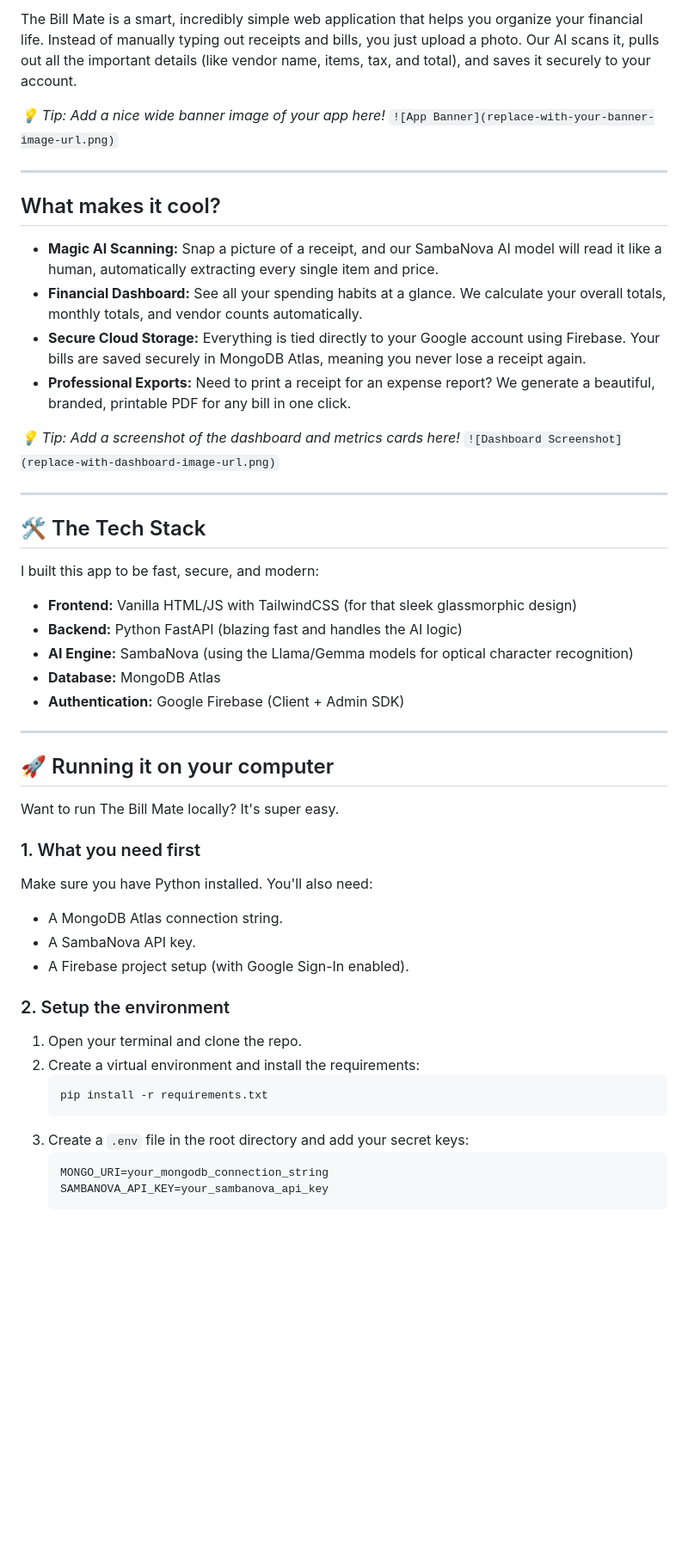
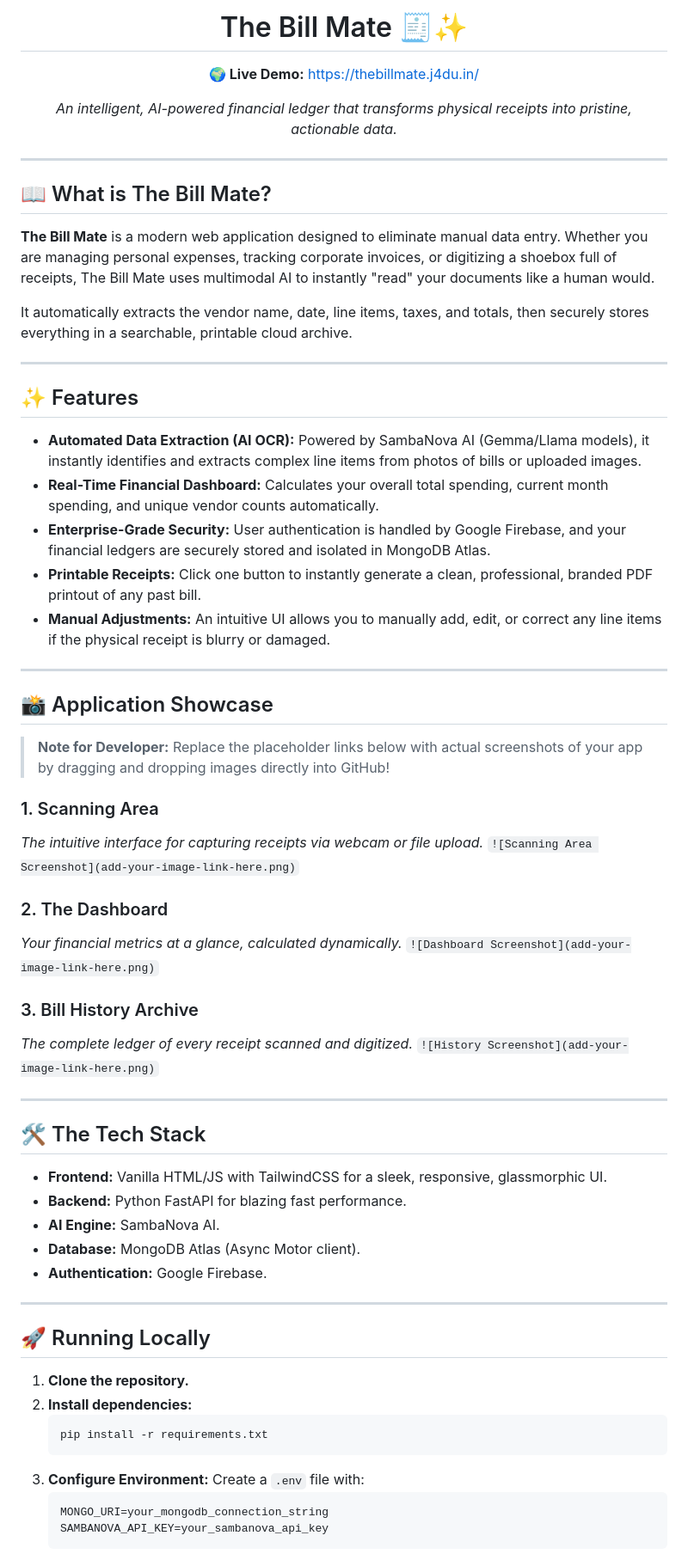
Before and after one commit to PacifistJACK/TheBillMate, a Markdown page: README.md, the part around one of its changes. Shown at 86% size. GitHub-like rendering; blank space fills up the shorter version.

Commit message:
updating

````diff
--- a/README.md
+++ b/README.md
@@ -2,51 +4,66 @@
 
-The Bill Mate is a smart, incredibly simple web application that helps you organize your financial life. Instead of manually typing out receipts and bills, you just upload a photo. Our AI scans it, pulls out all the important details (like vendor name, items, tax, and total), and saves it securely to your account.
+  # The Bill Mate 🧾✨
 
-*💡 Tip: Add a nice wide banner image of your app here!*
-`![App Banner](replace-with-your-banner-image-url.png)`
+  **🌍 Live Demo:** [https://thebillmate.j4du.in/](https://thebillmate.j4du.in/)
+
+  <p><em>An intelligent, AI-powered financial ledger that transforms physical receipts into pristine, actionable data.</em></p>
+</div>
 
 ---
 
-## What makes it cool?
+## 📖 What is The Bill Mate?
+**The Bill Mate** is a modern web application designed to eliminate manual data entry. Whether you are managing personal expenses, tracking corporate invoices, or digitizing a shoebox full of receipts, The Bill Mate uses multimodal AI to instantly "read" your documents like a human would.
 
-- **Magic AI Scanning:** Snap a picture of a receipt, and our SambaNova AI model will read it like a human, automatically extracting every single item and price.
-- **Financial Dashboard:** See all your spending habits at a glance. We calculate your overall totals, monthly totals, and vendor counts automatically.
-- **Secure Cloud Storage:** Everything is tied directly to your Google account using Firebase. Your bills are saved securely in MongoDB Atlas, meaning you never lose a receipt again.
-- **Professional Exports:** Need to print a receipt for an expense report? We generate a beautiful, branded, printable PDF for any bill in one click.
+It automatically extracts the vendor name, date, line items, taxes, and totals, then securely stores everything in a searchable, printable cloud archive.
 
-*💡 Tip: Add a screenshot of the dashboard and metrics cards here!*
-`![Dashboard Screenshot](replace-with-dashboard-image-url.png)`
+---
+
+## ✨ Features
+
+- **Automated Data Extraction (AI OCR):** Powered by SambaNova AI (Gemma/Llama models), it instantly identifies and extracts complex line items from photos of bills or uploaded images.
+- **Real-Time Financial Dashboard:** Calculates your overall total spending, current month spending, and unique vendor counts automatically.
+- **Enterprise-Grade Security:** User authentication is handled by Google Firebase, and your financial ledgers are securely stored and isolated in MongoDB Atlas.
+- **Printable Receipts:** Click one button to instantly generate a clean, professional, branded PDF printout of any past bill.
+- **Manual Adjustments:** An intuitive UI allows you to manually add, edit, or correct any line items if the physical receipt is blurry or damaged.
+
+---
+
+## 📸 Application Showcase
+
+> **Note for Developer:** Replace the placeholder links below with actual screenshots of your app by dragging and dropping images directly into GitHub!
+
+### 1. Scanning Area
+*The intuitive interface for capturing receipts via webcam or file upload.*
+`![Scanning Area Screenshot](add-your-image-link-here.png)`
+
+### 2. The Dashboard
+*Your financial metrics at a glance, calculated dynamically.*
+`![Dashboard Screenshot](add-your-image-link-here.png)`
+
+### 3. Bill History Archive
+*The complete ledger of every receipt scanned and digitized.*
+`![History Screenshot](add-your-image-link-here.png)`
 
 ---
 
 ## 🛠️ The Tech Stack
 
-I built this app to be fast, secure, and modern:
-- **Frontend:** Vanilla HTML/JS with TailwindCSS (for that sleek glassmorphic design)
-- **Backend:** Python FastAPI (blazing fast and handles the AI logic)
-- **AI Engine:** SambaNova (using the Llama/Gemma models for optical character recognition)
-- **Database:** MongoDB Atlas
-- **Authentication:** Google Firebase (Client + Admin SDK)
+- **Frontend:** Vanilla HTML/JS with TailwindCSS for a sleek, responsive, glassmorphic UI.
+- **Backend:** Python FastAPI for blazing fast performance.
+- **AI Engine:** SambaNova AI.
+- **Database:** MongoDB Atlas (Async Motor client).
+- **Authentication:** Google Firebase.
 
 ---
 
-## 🚀 Running it on your computer
+## 🚀 Running Locally
 
-Want to run The Bill Mate locally? It's super easy.
-
-### 1. What you need first
-Make sure you have Python installed. You'll also need:
-- A MongoDB Atlas connection string.
-- A SambaNova API key.
-- A Firebase project setup (with Google Sign-In enabled).
-
-### 2. Setup the environment
-1. Open your terminal and clone the repo.
-2. Create a virtual environment and install the requirements:
+1. **Clone the repository.**
+2. **Install dependencies:**
    ```bash
    pip install -r requirements.txt
    ```
-3. Create a `.env` file in the root directory and add your secret keys:
+3. **Configure Environment:** Create a `.env` file with:
    ```env
    MONGO_URI=your_mongodb_connection_string
    SAMBANOVA_API_KEY=your_sambanova_api_key
````
Also changed, not shown: other parts of README.md (+9 -26 lines).
